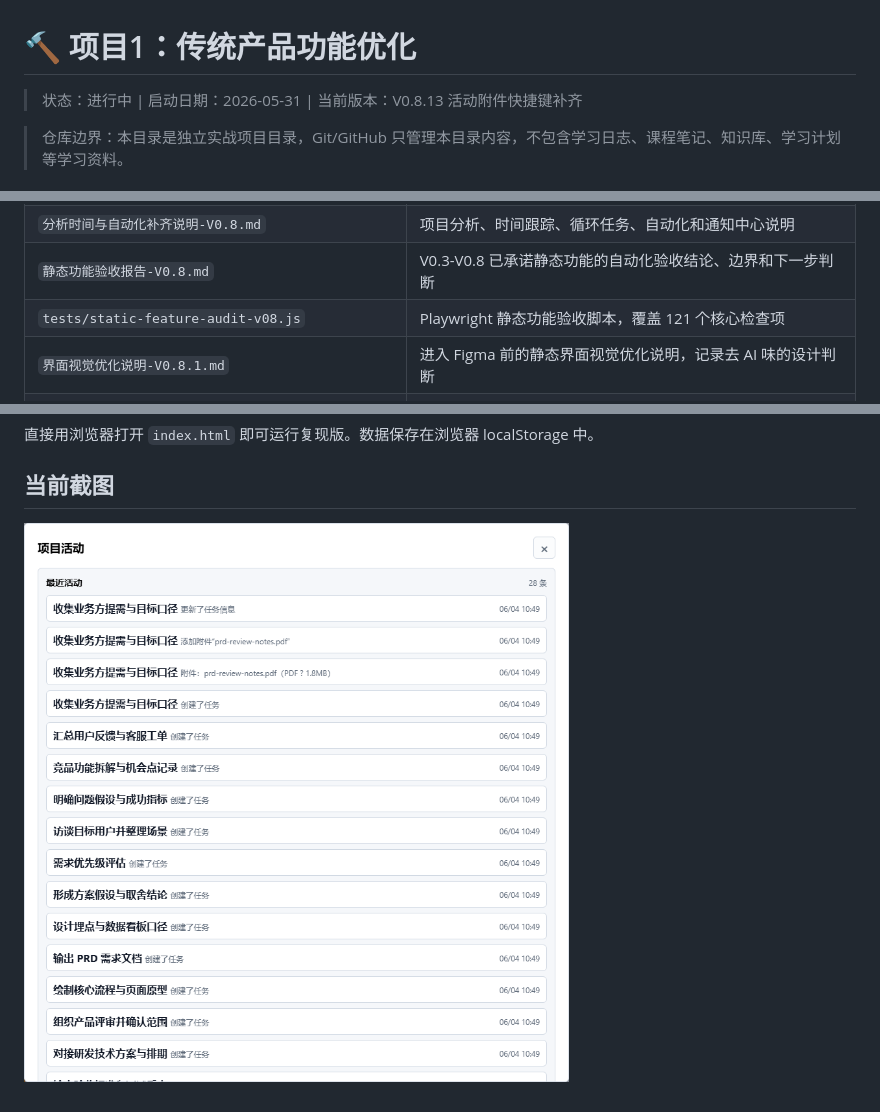
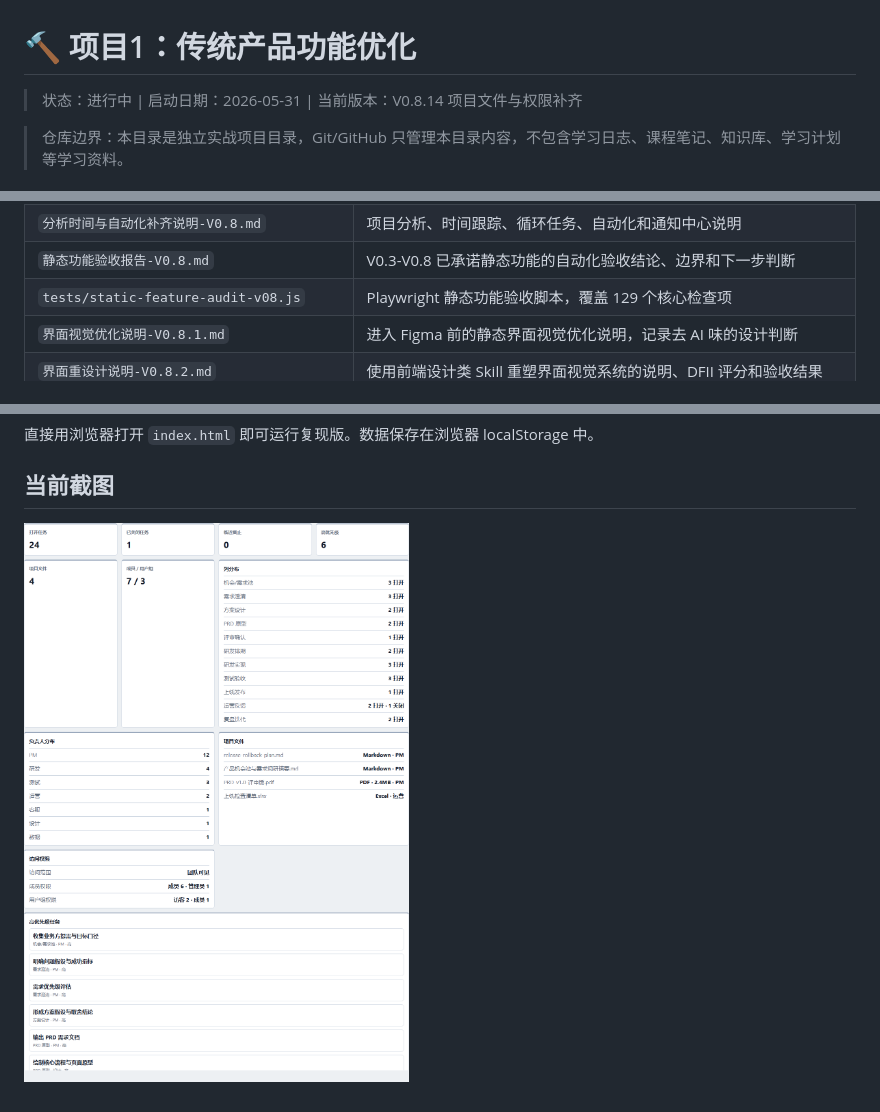
Before and after one commit to tangtongqing/kanboard-onboarding-optimization, a Markdown page: README.md, 3 parts joined by grey strips. Drawn GitHub-style; pictures changed too: 设计图/kanboard-v0.8.14-overview-permissions.png (added).

Commit message:
feat: add project files and permissions

```diff
--- a/README.md
+++ b/README.md
@@ -1,6 +1,6 @@
 # 🔨 项目1：传统产品功能优化
 
-> 状态：进行中 | 启动日期：2026-05-31 | 当前版本：V0.8.13 活动附件快捷键补齐
+> 状态：进行中 | 启动日期：2026-05-31 | 当前版本：V0.8.14 项目文件与权限补齐
 
 > 仓库边界：本目录是独立实战项目目录，Git/GitHub 只管理本目录内容，不包含学习日志、课程笔记、知识库、学习计划等学习资料。
 
@@ -71,7 +72,7 @@
 | `项目配置与协作补齐说明-V0.7.md` | 项目设置、成员角色、分类标签、自定义筛选和泳道配置说明 |
 | `分析时间与自动化补齐说明-V0.8.md` | 项目分析、时间跟踪、循环任务、自动化和通知中心说明 |
 | `静态功能验收报告-V0.8.md` | V0.3-V0.8 已承诺静态功能的自动化验收结论、边界和下一步判断 |
-| `tests/static-feature-audit-v08.js` | Playwright 静态功能验收脚本，覆盖 121 个核心检查项 |
+| `tests/static-feature-audit-v08.js` | Playwright 静态功能验收脚本，覆盖 129 个核心检查项 |
 | `界面视觉优化说明-V0.8.1.md` | 进入 Figma 前的静态界面视觉优化说明，记录去 AI 味的设计判断 |
 | `界面重设计说明-V0.8.2.md` | 使用前端设计类 Skill 重塑界面视觉系统的说明、DFII 评分和验收结果 |
 | `PM工作流看板说明-V0.8.3.md` | 用 Kanboard 复现完整产品开发流程的列、泳道、卡片和产品判断 |
@@ -154,4 +159,4 @@ Figma 高保真原型推迟到完整复现补齐之后。
 
 ## 当前截图
 
-![Kanboard 项目活动流 V0.8.13](设计图/kanboard-v0.8.13-activity-stream.png)
+![Kanboard Overview 文件与访问权限摘要 V0.8.14](设计图/kanboard-v0.8.14-overview-permissions.png)
```
Also changed, not shown: other parts of README.md (+5 -0 lines), 版本记录.md (+35 -0 lines), 项目文件与权限补齐说明-V0.8.14.md (added, +63 -0 lines), 设计图/kanboard-v0.8.14-project-files-permissions.png (added), 4 other files.
